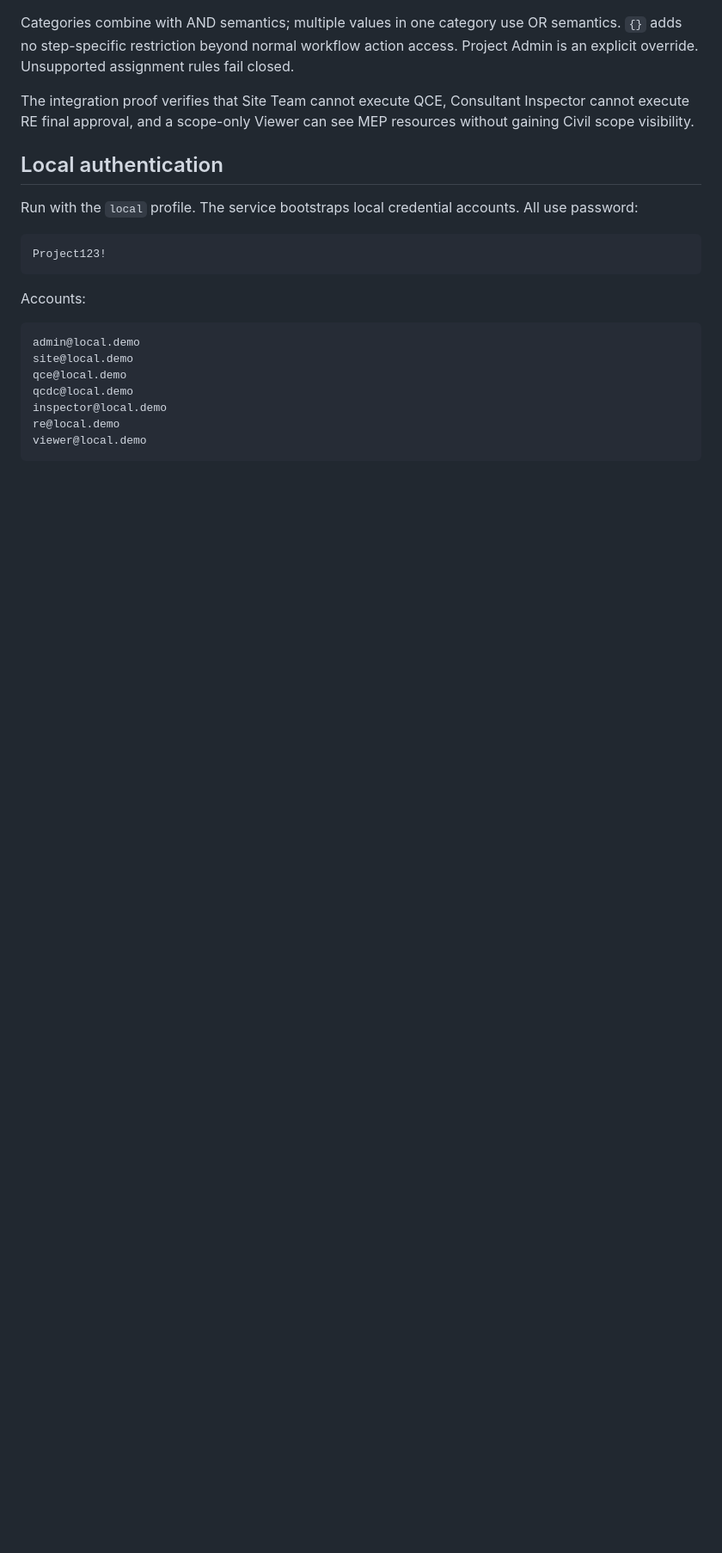
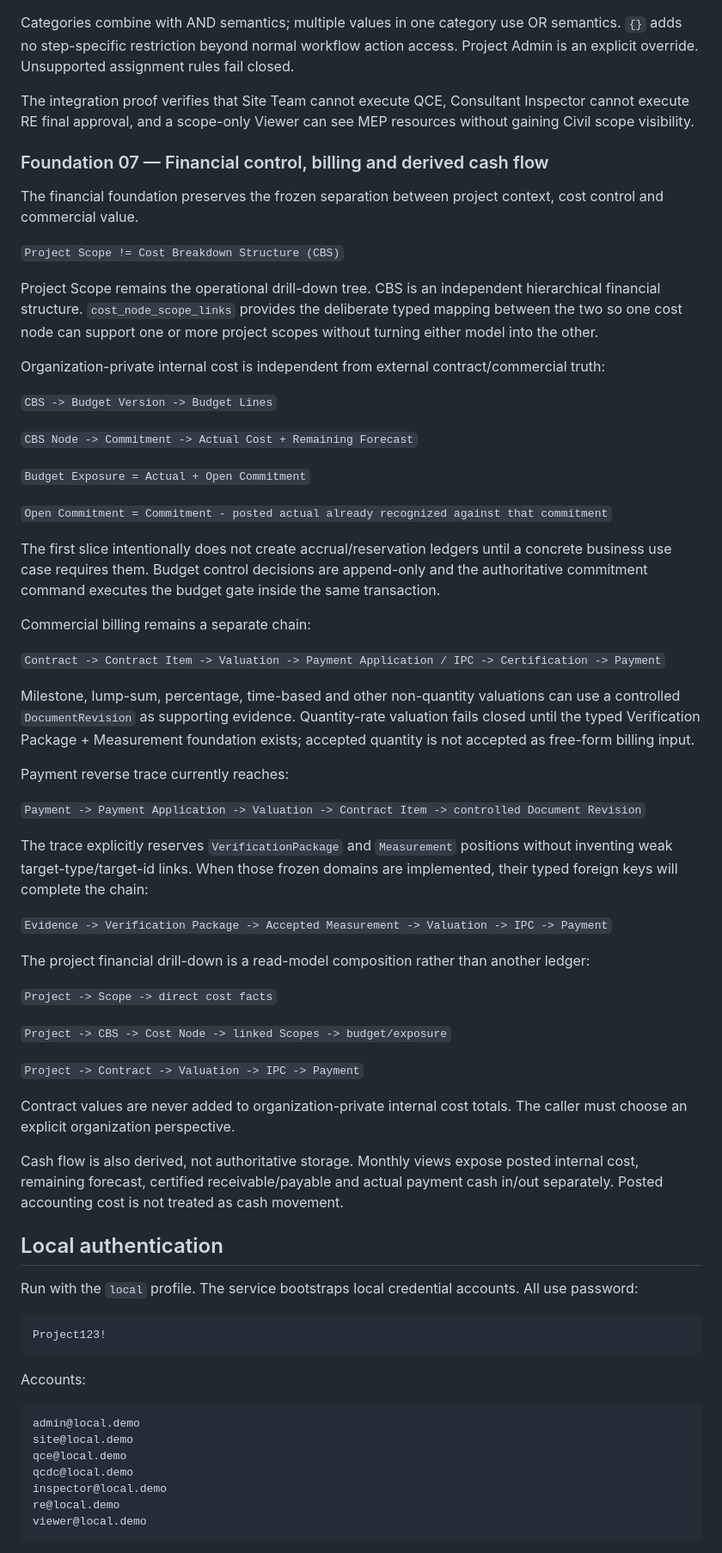
Before and after one commit to Yashu7372/whatsapp-bot, a Markdown page: project-control-service/README.md, the part around the change. Shown at 86% size. Drawn GitHub-style; blank space fills up the shorter version.

Commit message:
Document financial control and billing foundation

```diff
--- a/project-control-service/README.md
+++ b/project-control-service/README.md
@@ -71,6 +71,52 @@ Categories combine with AND semantics; multiple values in one category use OR se
 
 The integration proof verifies that Site Team cannot execute QCE, Consultant Inspector cannot execute RE final approval, and a scope-only Viewer can see MEP resources without gaining Civil scope visibility.
 
+### Foundation 07 — Financial control, billing and derived cash flow
+
+The financial foundation preserves the frozen separation between project context, cost control and commercial value.
+
+`Project Scope != Cost Breakdown Structure (CBS)`
+
+Project Scope remains the operational drill-down tree. CBS is an independent hierarchical financial structure. `cost_node_scope_links` provides the deliberate typed mapping between the two so one cost node can support one or more project scopes without turning either model into the other.
+
+Organization-private internal cost is independent from external contract/commercial truth:
+
+`CBS -> Budget Version -> Budget Lines`
+
+`CBS Node -> Commitment -> Actual Cost + Remaining Forecast`
+
+`Budget Exposure = Actual + Open Commitment`
+
+`Open Commitment = Commitment - posted actual already recognized against that commitment`
+
+The first slice intentionally does not create accrual/reservation ledgers until a concrete business use case requires them. Budget control decisions are append-only and the authoritative commitment command executes the budget gate inside the same transaction.
+
+Commercial billing remains a separate chain:
+
+`Contract -> Contract Item -> Valuation -> Payment Application / IPC -> Certification -> Payment`
+
+Milestone, lump-sum, percentage, time-based and other non-quantity valuations can use a controlled `DocumentRevision` as supporting evidence. Quantity-rate valuation fails closed until the typed Verification Package + Measurement foundation exists; accepted quantity is not accepted as free-form billing input.
+
+Payment reverse trace currently reaches:
+
+`Payment -> Payment Application -> Valuation -> Contract Item -> controlled Document Revision`
+
+The trace explicitly reserves `VerificationPackage` and `Measurement` positions without inventing weak target-type/target-id links. When those frozen domains are implemented, their typed foreign keys will complete the chain:
+
+`Evidence -> Verification Package -> Accepted Measurement -> Valuation -> IPC -> Payment`
+
+The project financial drill-down is a read-model composition rather than another ledger:
+
+`Project -> Scope -> direct cost facts`
+
+`Project -> CBS -> Cost Node -> linked Scopes -> budget/exposure`
+
+`Project -> Contract -> Valuation -> IPC -> Payment`
+
+Contract values are never added to organization-private internal cost totals. The caller must choose an explicit organization perspective.
+
+Cash flow is also derived, not authoritative storage. Monthly views expose posted internal cost, remaining forecast, certified receivable/payable and actual payment cash in/out separately. Posted accounting cost is not treated as cash movement.
+
 ## Local authentication
 
 Run with the `local` profile. The service bootstraps local credential accounts. All use password:
```
